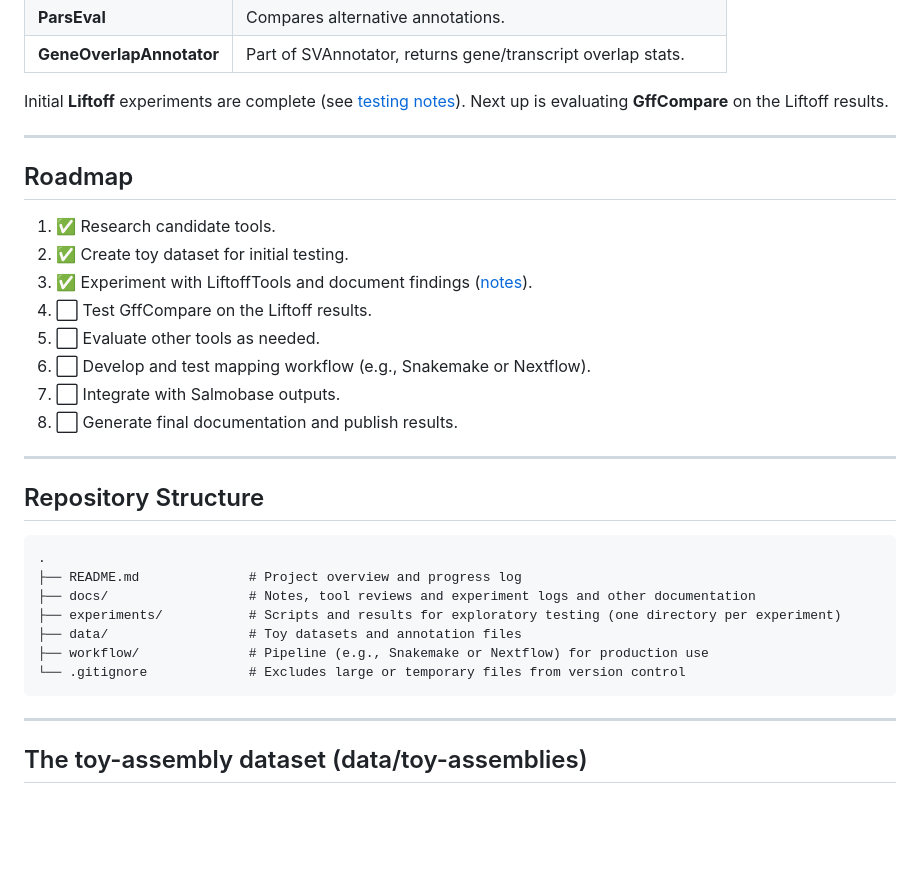
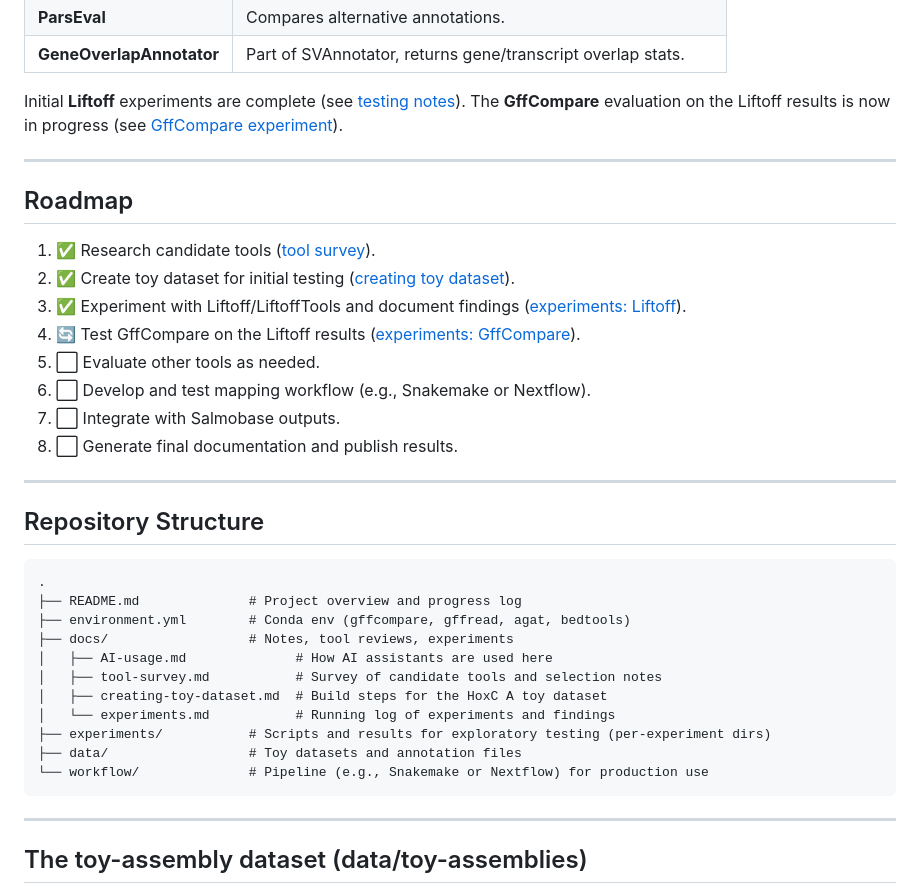
Before and after one commit to larsgr/gene-id-mapping, a Markdown page: README.md, the part around the change. Rendered like a GitHub page; blank space fills up the shorter version.

Commit message:
(codex) update readme

````diff
--- a/README.md
+++ b/README.md
@@ -46,16 +46,16 @@ Existing relevant tools identified:
 | **ParsEval** | Compares alternative annotations. |
 | **GeneOverlapAnnotator** | Part of SVAnnotator, returns gene/transcript overlap stats. |
 
-Initial **Liftoff** experiments are complete (see [testing notes](docs/experiments.md#liftoff)). Next up is evaluating **GffCompare** on the Liftoff results.
+Initial **Liftoff** experiments are complete (see [testing notes](docs/experiments.md#liftoff)). The **GffCompare** evaluation on the Liftoff results is now in progress (see [GffCompare experiment](docs/experiments.md#gffcompare)).
 
 ---
 
 ## Roadmap
 
-1. ✅ Research candidate tools.
-2. ✅ Create toy dataset for initial testing.
-3. ✅ Experiment with LiftoffTools and document findings ([notes](docs/experiments.md#liftoff)).
-4. ⬜ Test GffCompare on the Liftoff results.
+1. ✅ Research candidate tools ([tool survey](docs/tool-survey.md)).
+2. ✅ Create toy dataset for initial testing ([creating toy dataset](docs/creating-toy-dataset.md)).
+3. ✅ Experiment with Liftoff/LiftoffTools and document findings ([experiments: Liftoff](docs/experiments.md#liftoff)).
+4. 🔄 Test GffCompare on the Liftoff results ([experiments: GffCompare](docs/experiments.md#gffcompare)).
 5. ⬜ Evaluate other tools as needed.
 6. ⬜ Develop and test mapping workflow (e.g., Snakemake or Nextflow).
 7. ⬜ Integrate with Salmobase outputs.
@@ -69,12 +69,18 @@ Initial **Liftoff** experiments are complete (see [testing notes](docs/experimen
 ```
 .
 ├── README.md              # Project overview and progress log
-├── docs/                  # Notes, tool reviews and experiment logs and other documentation
-├── experiments/           # Scripts and results for exploratory testing (one directory per experiment)
+├── environment.yml        # Conda env (gffcompare, gffread, agat, bedtools)
+├── docs/                  # Notes, tool reviews, experiments
+│   ├── AI-usage.md              # How AI assistants are used here
+│   ├── tool-survey.md           # Survey of candidate tools and selection notes
+│   ├── creating-toy-dataset.md  # Build steps for the HoxC A toy dataset
+│   └── experiments.md           # Running log of experiments and findings
+├── experiments/           # Scripts and results for exploratory testing (per-experiment dirs)
 ├── data/                  # Toy datasets and annotation files
-├── workflow/              # Pipeline (e.g., Snakemake or Nextflow) for production use
-└── .gitignore             # Excludes large or temporary files from version control
+└── workflow/              # Pipeline (e.g., Snakemake or Nextflow) for production use
 ```
+
+
 
 ---
 
````
Also changed, not shown: docs/AI-usage.md (added, +63 -0 lines).
